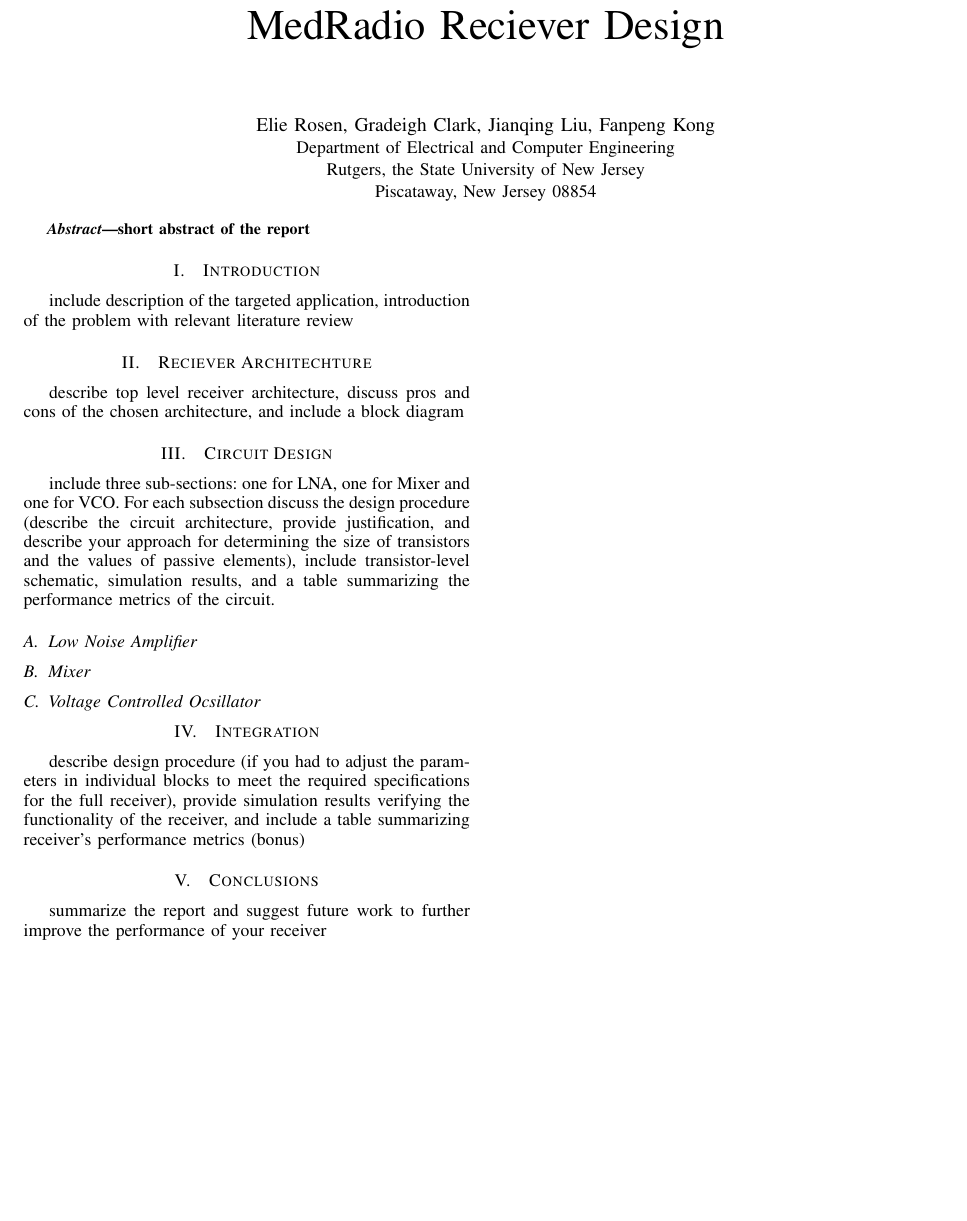
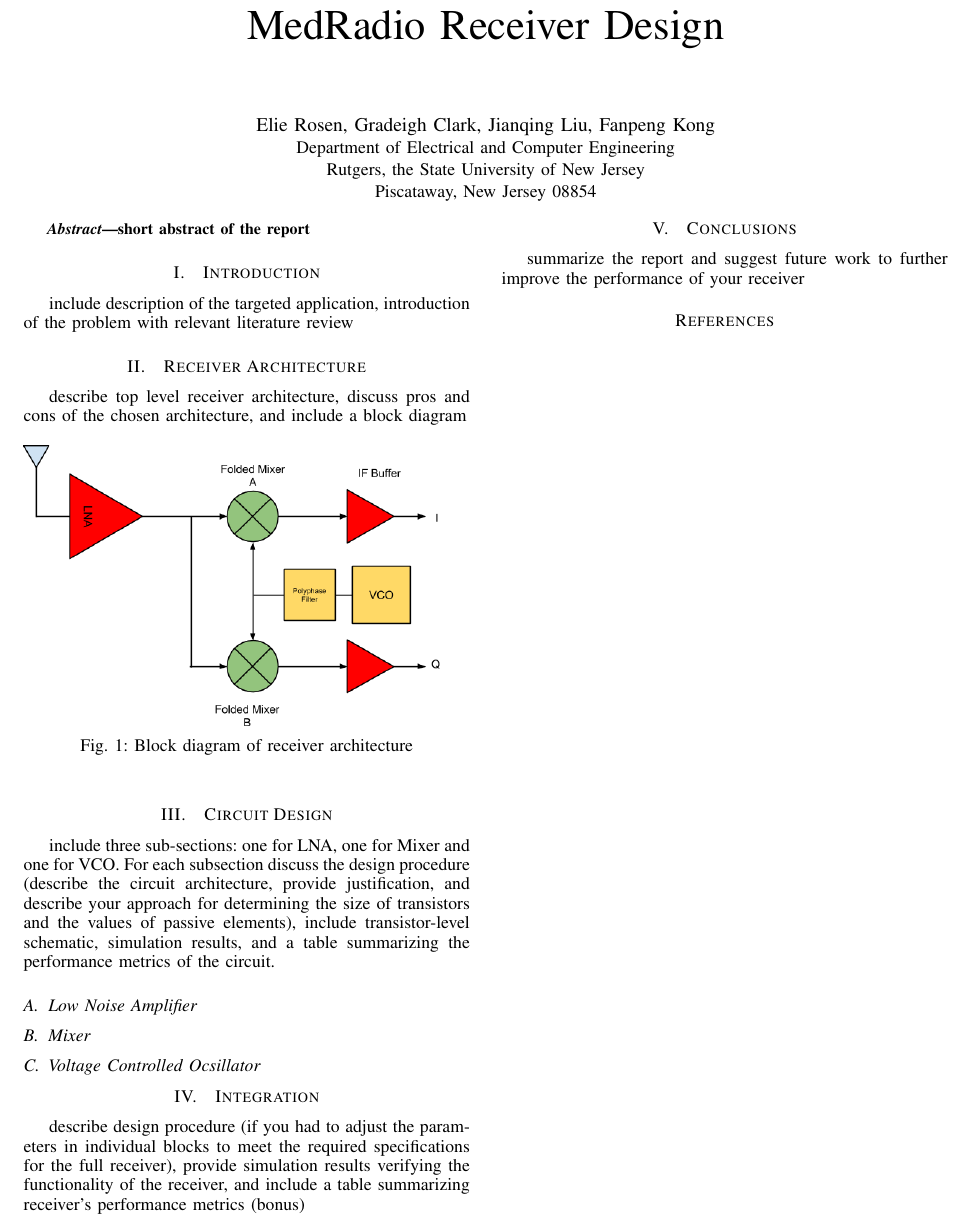
Before and after one commit to gradeighdclark/RFIC, a LaTeX paper (rficpaper.tex, which reads receiver.tex): part of the page, cut so that both start at the same text, the shorter picture padded with empty space. Compiled offline with pdfLaTeX.

Commit message:
receiver figure

```diff
--- a/receiver.tex
+++ b/receiver.tex
@@ -1,2 +1,11 @@
-\section{Reciever Architechture}
+\section{Receiver Architecture}
 describe top level receiver architecture, discuss pros and cons of the chosen architecture, and include a block diagram
+
+\begin{figure}[h]
+   \centering
+    \includegraphics[width=0.5\textwidth]{figures/receiver}
+    \caption{
+        Block diagram of receiver architecture
+    }
+    \label{fig:receiver}
+\end{figure}
--- a/rficpaper.tex
+++ b/rficpaper.tex
@@ -6,7 +17,7 @@
 %
 % paper title
 % can use linebreaks \\ within to get better formatting as desired
-\title{MedRadio Reciever Design}
+\title{MedRadio Receiver Design}
 
 
 % author names and affiliations
```
Also changed, not shown: figures/receiver.png (added), rficpaper.pdf, rficpaper.tex (11 more changed lines), 2 other files.
